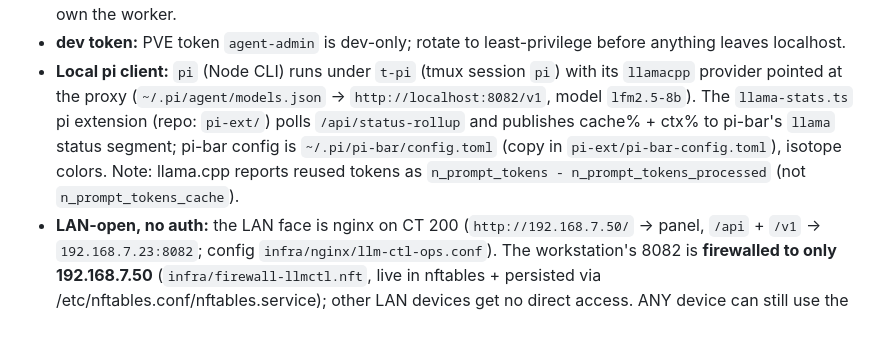
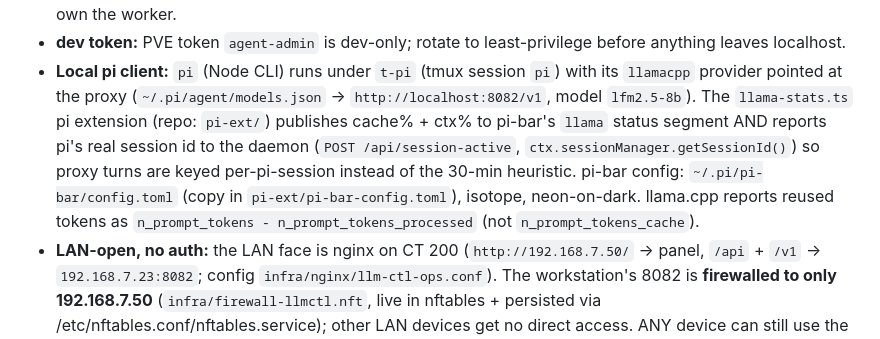
Before and after one commit to whos-carmen/llm-ctl, a Markdown page: HANDOFF.md, the part around the change. GitHub-like rendering.

```diff
--- a/HANDOFF.md
+++ b/HANDOFF.md
@@ -183,10 +183,12 @@ Open questions live at DESIGN.md §8 (single-client strictness, auto-load vs
 - **Local pi client:** `pi` (Node CLI) runs under `t-pi` (tmux session `pi`) with
   its `llamacpp` provider pointed at the proxy
   (`~/.pi/agent/models.json` -> `http://localhost:8082/v1`, model `lfm2.5-8b`).
-  The `llama-stats.ts` pi extension (repo: `pi-ext/`) polls `/api/status-rollup`
-  and publishes cache% + ctx% to pi-bar's `llama` status segment; pi-bar config
-  is `~/.pi/pi-bar/config.toml` (copy in `pi-ext/pi-bar-config.toml`), isotope
-  colors. Note: llama.cpp reports reused tokens as
+  The `llama-stats.ts` pi extension (repo: `pi-ext/`) publishes cache% + ctx% to
+  pi-bar's `llama` status segment AND reports pi's real session id to the daemon
+  (`POST /api/session-active`, `ctx.sessionManager.getSessionId()`) so proxy
+  turns are keyed per-pi-session instead of the 30-min heuristic. pi-bar config:
+  `~/.pi/pi-bar/config.toml` (copy in `pi-ext/pi-bar-config.toml`), isotope,
+  neon-on-dark. llama.cpp reports reused tokens as
   `n_prompt_tokens - n_prompt_tokens_processed` (not `n_prompt_tokens_cache`).
 - **LAN-open, no auth:** the LAN face is nginx on CT 200 (`http://192.168.7.50/` ->
   panel, `/api` + `/v1` -> `192.168.7.23:8082`; config `infra/nginx/llm-ctl-ops.conf`).
```
Also changed, not shown: DESIGN.md (+6 -3 lines).
